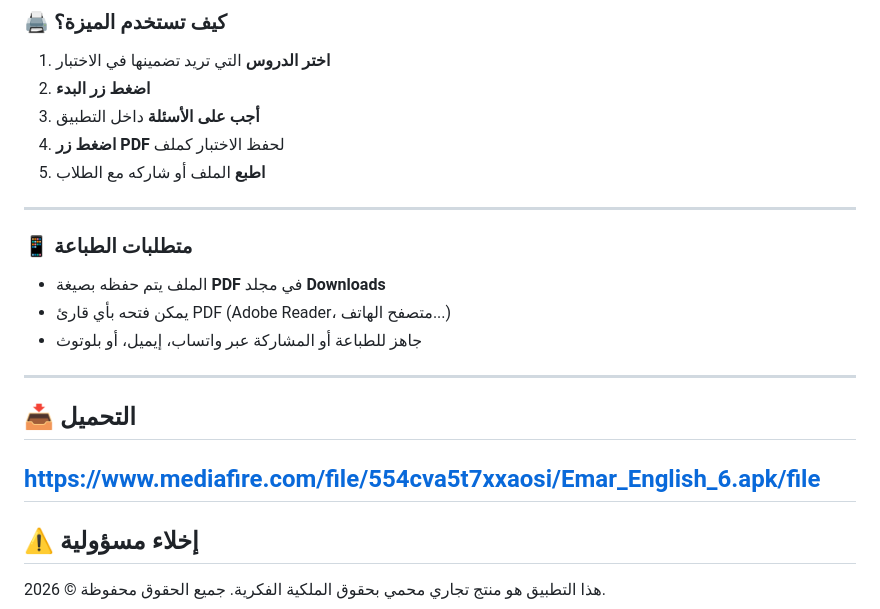
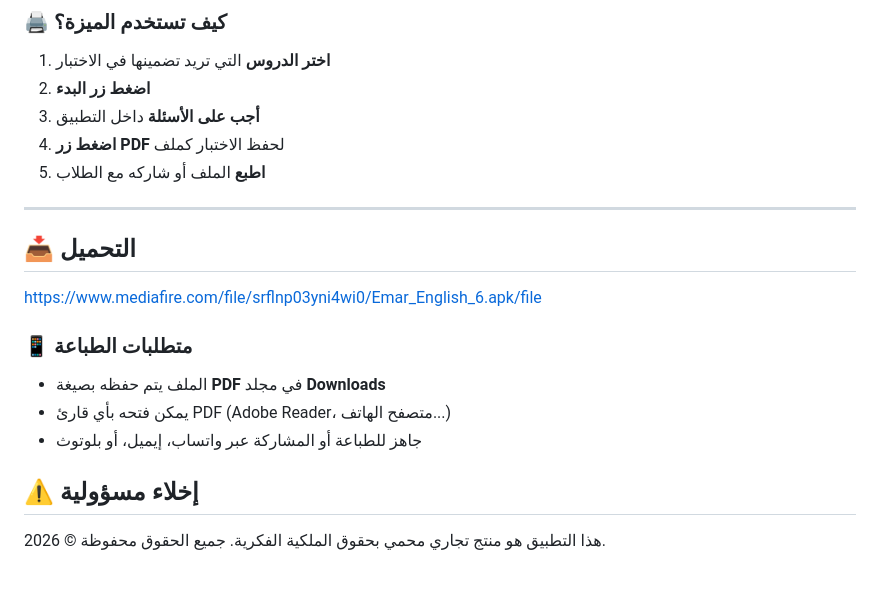
Before and after one commit to sam1982649/EMAR_6, a Markdown page: README.md, the part around the change. Rendered like a GitHub page; blank space fills up the shorter version.

```diff
--- a/README.md
+++ b/README.md
@@ -103,18 +103,15 @@
 5. **اطبع** الملف أو شاركه مع الطلاب
 
 ---
-
+## 📥 التحميل
+https://www.mediafire.com/file/srflnp03yni4wi0/Emar_English_6.apk/file
 ### 📱 متطلبات الطباعة
 
 - الملف يتم حفظه بصيغة **PDF** في مجلد **Downloads**
 - يمكن فتحه بأي قارئ PDF (Adobe Reader، متصفح الهاتف...)
 - جاهز للطباعة أو المشاركة عبر واتساب، إيميل، أو بلوتوث
 
----
 
-## 📥 التحميل
-https://www.mediafire.com/file/554cva5t7xxaosi/Emar_English_6.apk/file
----
 
 ## ⚠️ إخلاء مسؤولية
 
```
